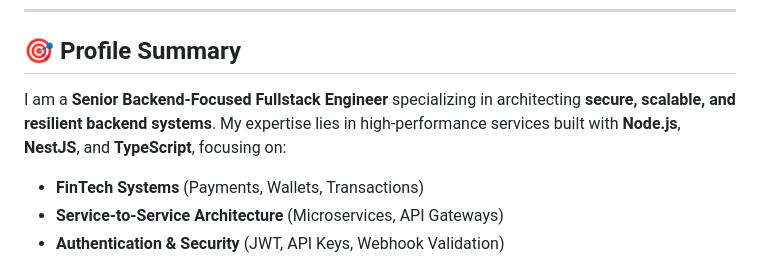
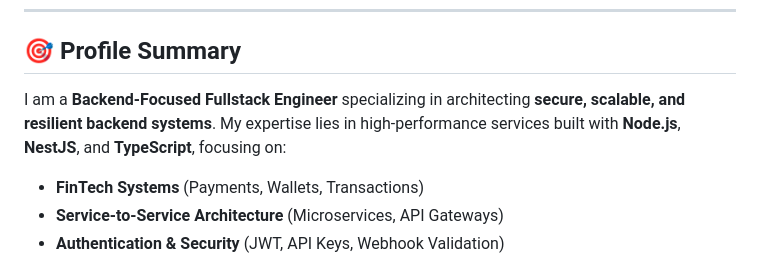
Before and after one commit to Adeneey-Dev/Adeneey-Dev, a Markdown page: README.md, the part around the change. Rendered like a GitHub page.

```diff
--- a/README.md
+++ b/README.md
@@ -12,7 +12,7 @@
 
 ## 🎯 Profile Summary
 
-I am a **Senior Backend-Focused Fullstack Engineer** specializing in architecting **secure, scalable, and resilient backend systems**. My expertise lies in high-performance services built with **Node.js**, **NestJS**, and **TypeScript**, focusing on:
+I am a **Backend-Focused Fullstack Engineer** specializing in architecting **secure, scalable, and resilient backend systems**. My expertise lies in high-performance services built with **Node.js**, **NestJS**, and **TypeScript**, focusing on:
 * **FinTech Systems** (Payments, Wallets, Transactions)
 * **Service-to-Service Architecture** (Microservices, API Gateways)
 * **Authentication & Security** (JWT, API Keys, Webhook Validation)
```
